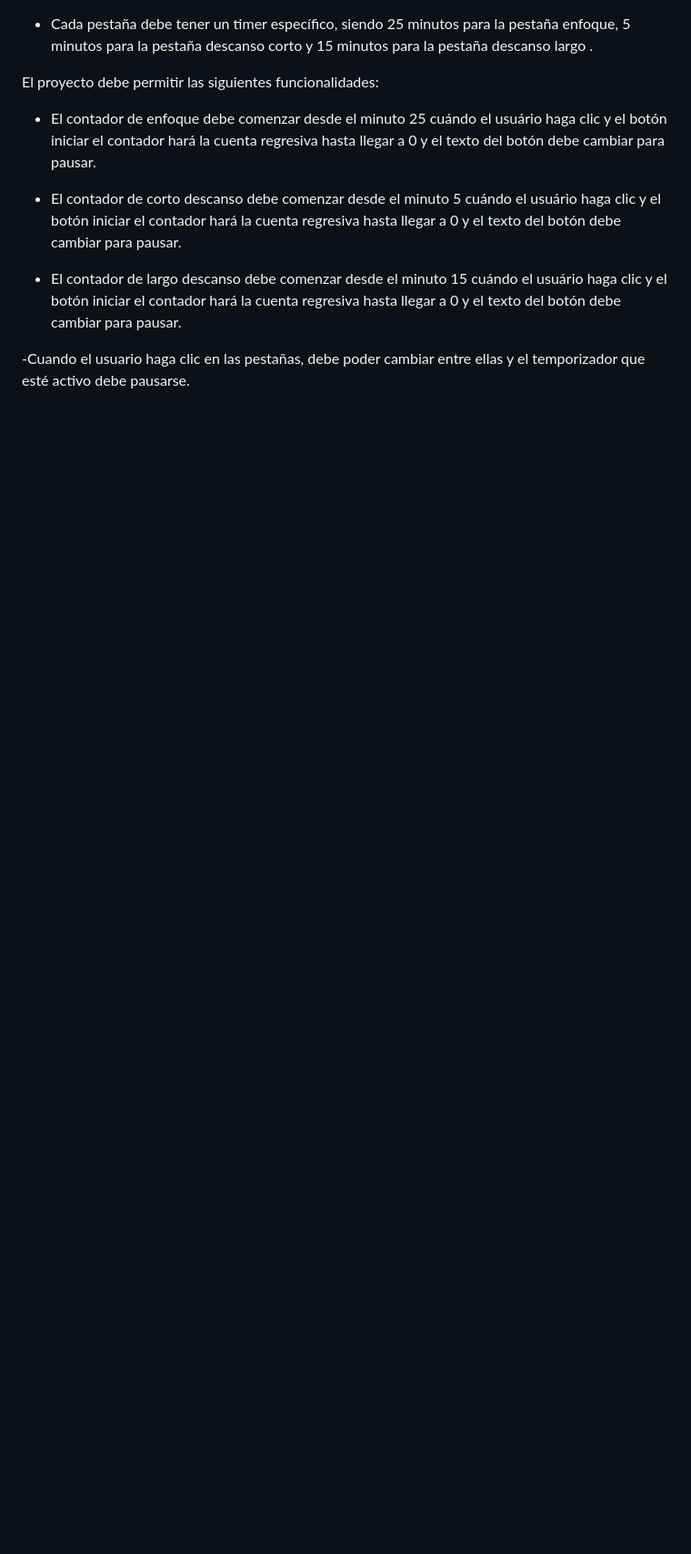
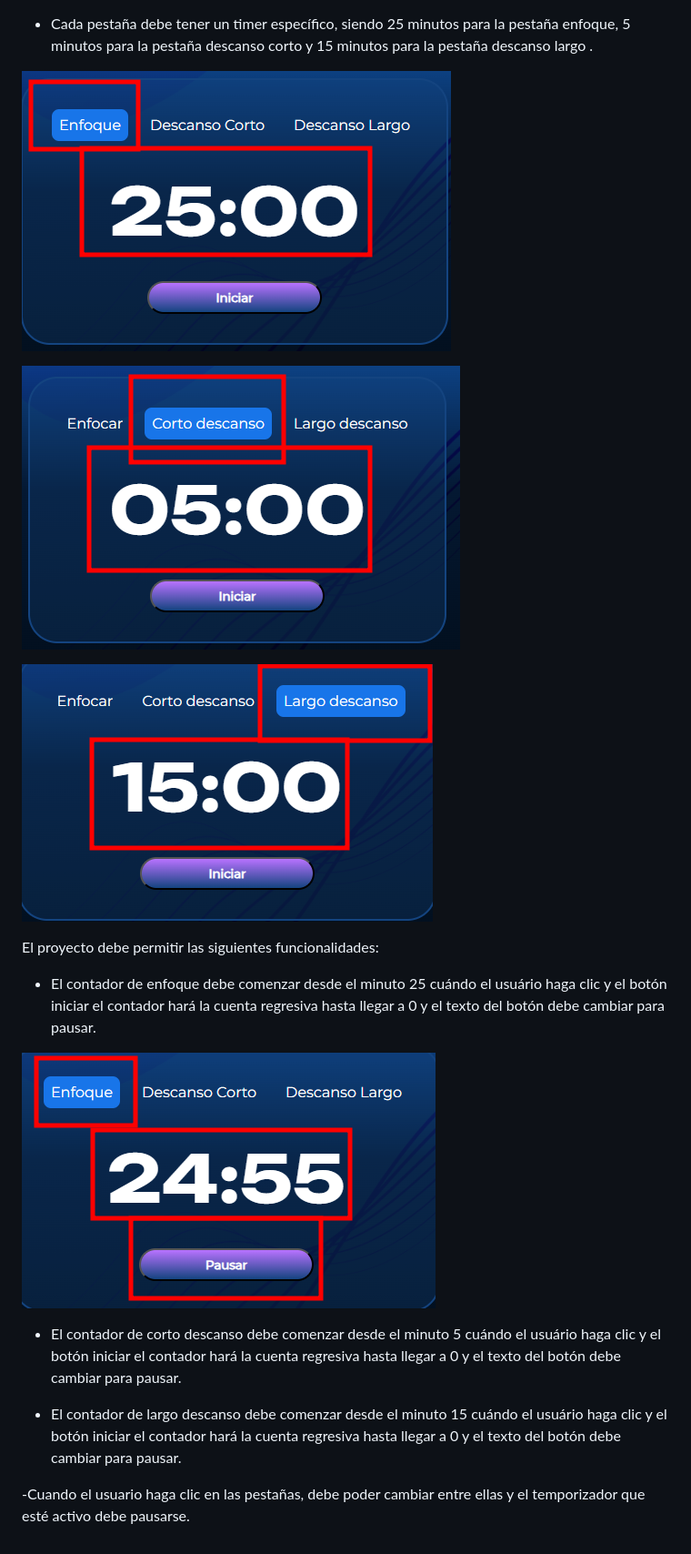
Before and after one commit to omaramg13/challenge_fokus, a Markdown page: README.md, the part around the change printed below. Shown: that part at 91% size. Drawn GitHub-style; pictures changed too: img/rd_03_tab_focus.png (added), img/rd_04_tab_dc.png (added), img/rd_05_tab_dl.png (added); blank space fills up the shorter version.

```diff
--- a/README.md
+++ b/README.md
@@ -16,9 +16,17 @@ JS Development course Challenge
 
 - Cada pestaña debe tener un timer específico, siendo 25 minutos para la pestaña enfoque, 5 minutos para la pestaña descanso corto y 15 minutos para la pestaña descanso largo .
+
+![Timer Pestaña Focus](/img/rd_03_tab_focus.png)
+
+![Timer Pestaña Descanso Corto](/img/rd_04_tab_dc.png)
+
+![Timer Pestaña Desacanso Largo](/img/rd_05_tab_dl.png)
 
 El proyecto debe permitir las siguientes funcionalidades:
 
 - El contador de enfoque debe comenzar desde el minuto 25 cuándo el usuário haga clic y el botón iniciar el contador hará la cuenta regresiva hasta llegar a 0 y el texto del botón debe cambiar para pausar.
+
+![Timer Activo Focus](/img/rd_06_timer_activo.png)
 
 - El contador de corto descanso debe comenzar desde el minuto 5 cuándo el usuário haga clic y el botón iniciar el contador  hará la cuenta regresiva hasta llegar a 0 y el texto del botón debe cambiar para pausar.
 
```
Also changed, not shown: other parts of README.md (+2 -2 lines), img/rd_01_layout.png (added), img/rd_02_footer.png (added).
